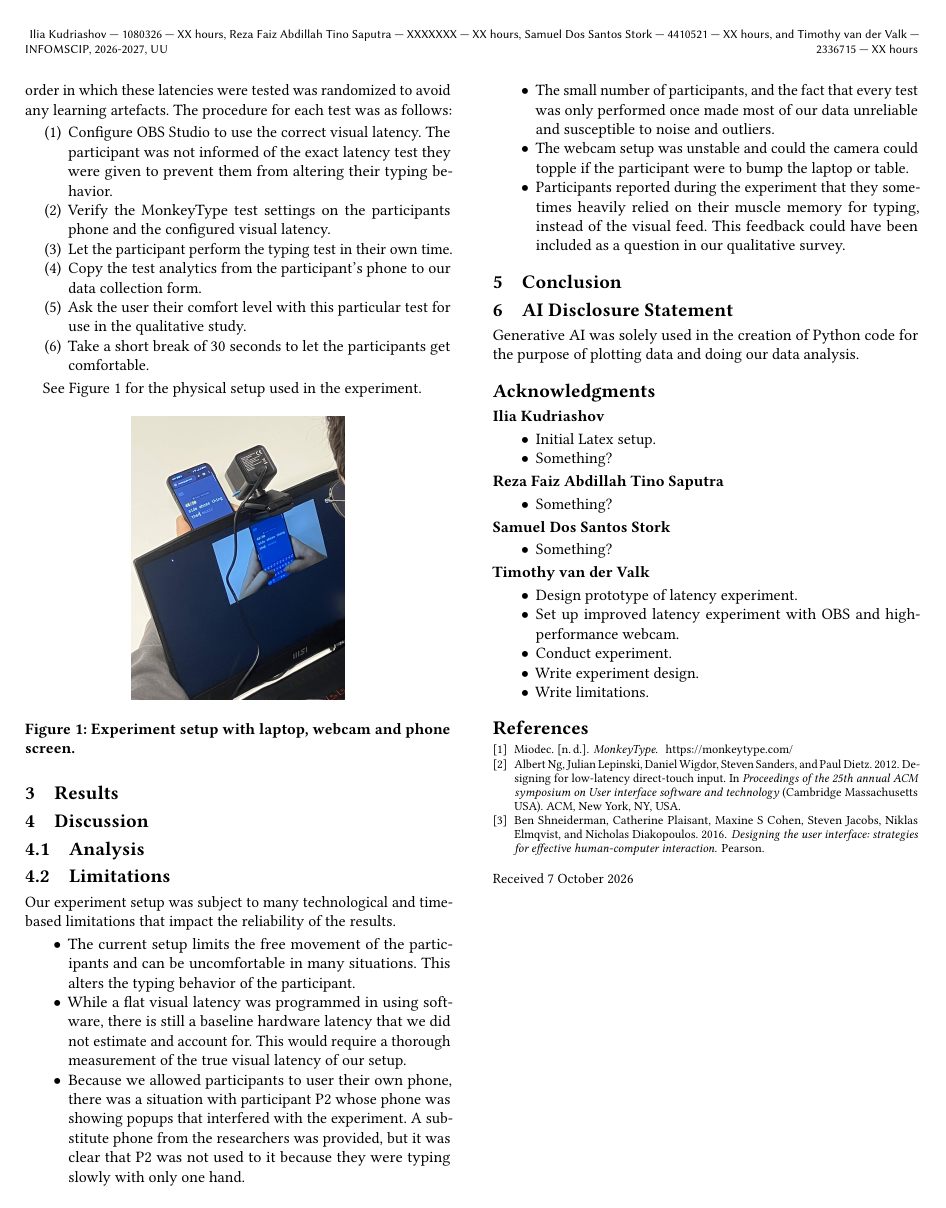
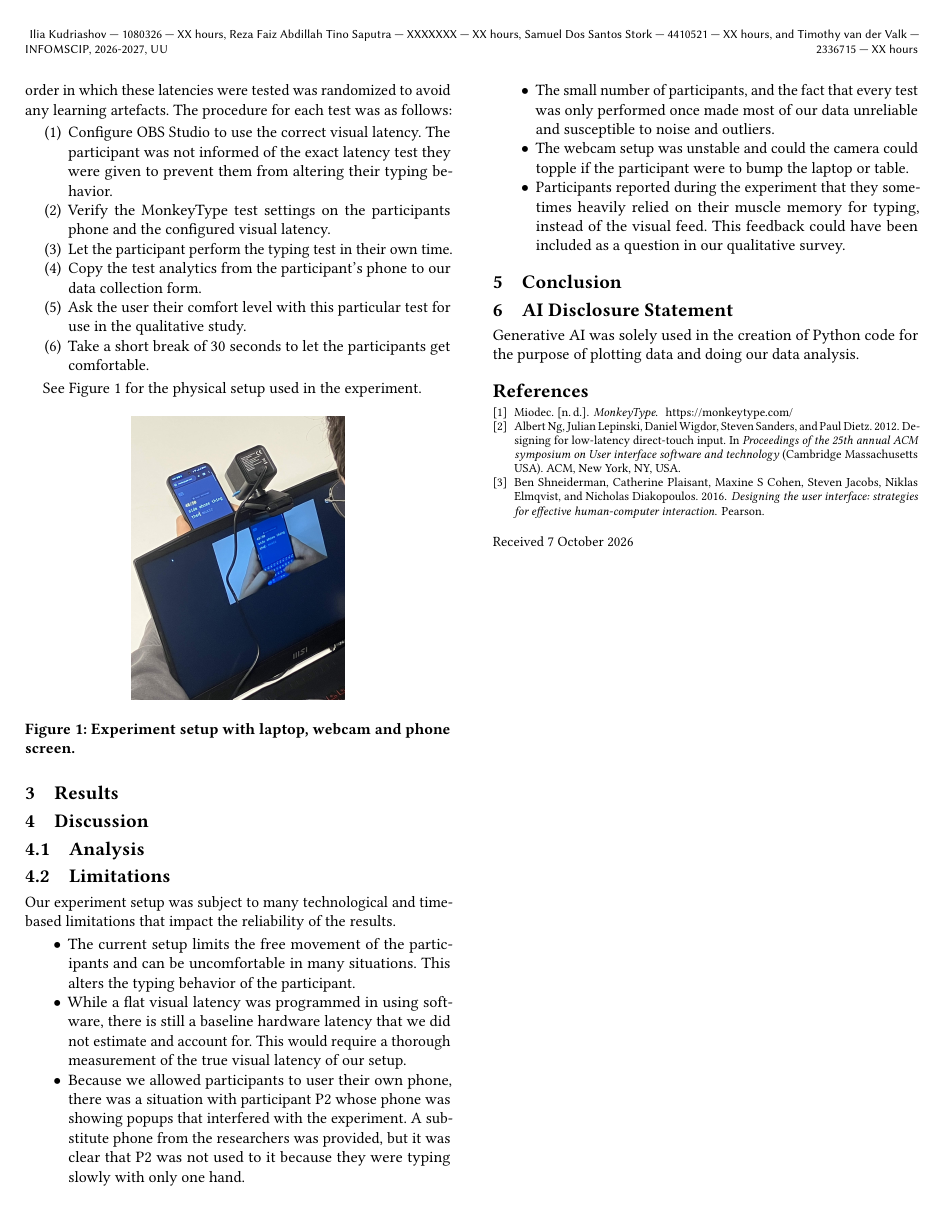
Before and after one commit to Sigmarik/infomscip-assignment-3-user-study, a LaTeX paper (main.tex): page 2 of 2. Compiled offline with pdfLaTeX.

Commit message:
fix: removed Acknowledgements

```diff
--- a/main.tex
+++ b/main.tex
@@ -31,35 +31,6 @@
 \input{sections/conclusion.tex}
 \input{sections/ai_disclose.tex}
 
-\begin{acks}
-
-\noindent \textbf{Ilia Kudriashov}
-\begin{itemize}
-	\item Initial Latex setup.
-	\item Something?
-\end{itemize}
-
-\noindent \textbf{Reza Faiz Abdillah Tino Saputra}
-\begin{itemize}
-	\item Something?
-\end{itemize}
-
-\noindent \textbf{Samuel Dos Santos Stork}
-\begin{itemize}
-	\item Something?
-\end{itemize}
-
-\noindent \textbf{Timothy van der Valk}
-\begin{itemize}
-	\item Design prototype of latency experiment.
-	\item Set up improved latency experiment with OBS and high-performance webcam.
-	\item Conduct experiment.
-	\item Write experiment design.
-	\item Write limitations.
-\end{itemize}
-
-\end{acks}
-
 % Example how to cite: \cite{knuth:1984}
 
 % TODO: I am pretty sure we sill not need to cite anything,
```
